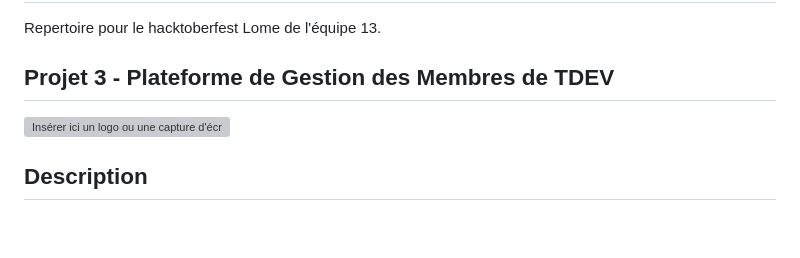
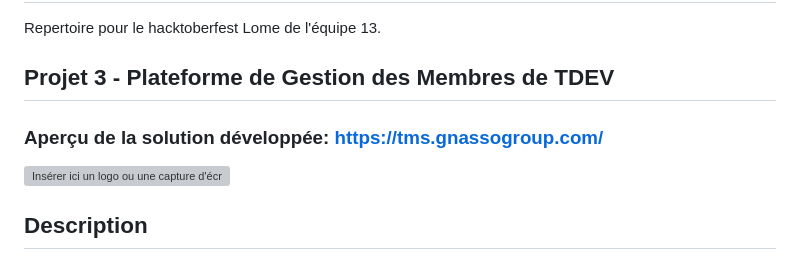
Before and after one commit to tdevcommunity/h23_team_13, a Markdown page: README.md, the part around the change. Rendered like a GitHub page; blank space fills up the shorter version; grey boxes are pictures that could not be loaded.

```diff
--- a/README.md
+++ b/README.md
@@ -3,6 +3,8 @@
 Repertoire pour le hacktoberfest Lome de l'équipe 13.
 
 ## Projet 3 - Plateforme de Gestion des Membres de TDEV
+
+### Aperçu de la solution développée: https://tms.gnassogroup.com/
 
 ![Insérer ici un logo ou une capture d'écran de votre application si disponible.](https://ourtdev.com/wp-content/uploads/2023/06/TDEV-LOGO-1536x668.png)
 
```
